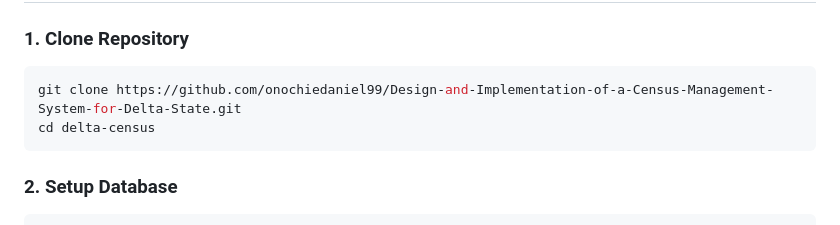
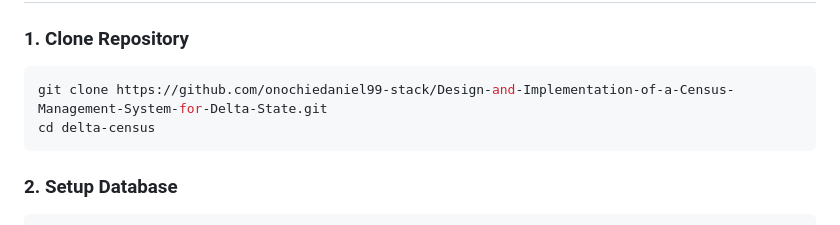
Before and after one commit to onochiedaniel99-stack/Design-and-Implementation-of-a-Census-Management-System-for-Delta-State, a Markdown page: README.md, the part around the change. GitHub-like rendering.

Commit message:
Update repository URL in README

````diff
--- a/README.md
+++ b/README.md
@@ -53,7 +53,7 @@ deltacensus/
 
 ### 1. Clone Repository
 ```bash
-git clone https://github.com/onochiedaniel99/Design-and-Implementation-of-a-Census-Management-System-for-Delta-State.git
+git clone https://github.com/onochiedaniel99-stack/Design-and-Implementation-of-a-Census-Management-System-for-Delta-State.git
 cd delta-census
 ```
 
````
